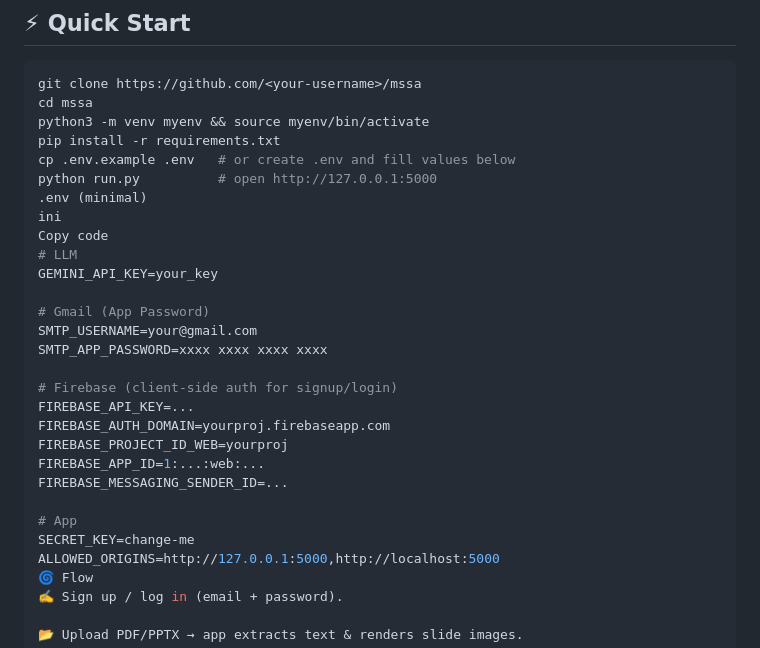
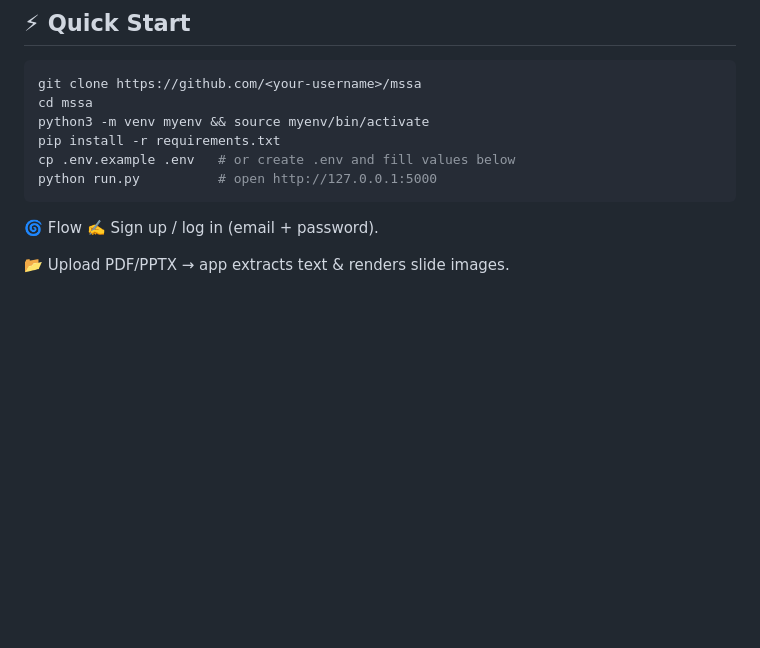
Before and after one commit to saidaz24-meet/meet-session-script-assistant, a Markdown page: README.md, the part around the change. Drawn GitHub-style; blank space fills up the shorter version.

````diff
--- a/README.md
+++ b/README.md
@@ -50,26 +50,7 @@ python3 -m venv myenv && source myenv/bin/activate
 pip install -r requirements.txt
 cp .env.example .env   # or create .env and fill values below
 python run.py          # open http://127.0.0.1:5000
-.env (minimal)
-ini
-Copy code
-# LLM
-GEMINI_API_KEY=your_key
-
-# Gmail (App Password)
-SMTP_USERNAME=your@gmail.com
-SMTP_APP_PASSWORD=xxxx xxxx xxxx xxxx
-
-# Firebase (client-side auth for signup/login)
-FIREBASE_API_KEY=...
-FIREBASE_AUTH_DOMAIN=yourproj.firebaseapp.com
-FIREBASE_PROJECT_ID_WEB=yourproj
-FIREBASE_APP_ID=1:...:web:...
-FIREBASE_MESSAGING_SENDER_ID=...
-
-# App
-SECRET_KEY=change-me
-ALLOWED_ORIGINS=http://127.0.0.1:5000,http://localhost:5000
+```
 🌀 Flow
 ✍️ Sign up / log in (email + password).
 
````
